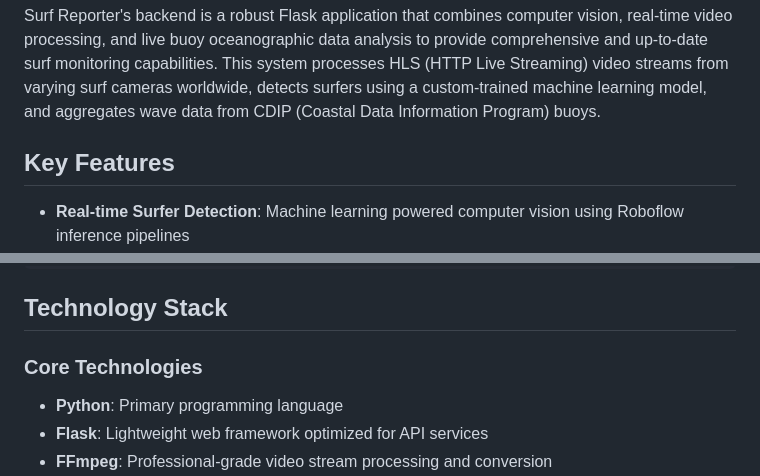
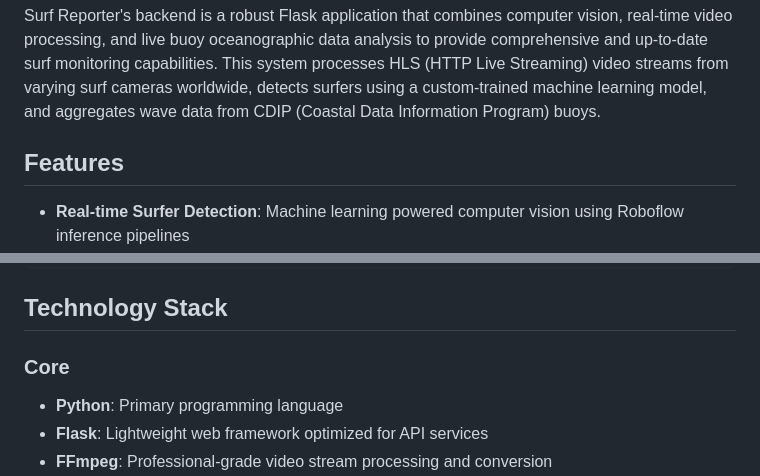
Before and after one commit to RyanFabrick/ML-CV-Surf-Reporter, a Markdown page: backend/README.md, 2 parts joined by grey strips. Rendered like a GitHub page.

Commit message:
Revisions on backend README

```diff
--- a/backend/README.md
+++ b/backend/README.md
@@ -27,7 +27,7 @@ A real-time computer vision system designed and trained for automated surfer det
 
 Surf Reporter's backend is a robust Flask application that combines computer vision, real-time video processing, and live buoy oceanographic data analysis to provide comprehensive and up-to-date surf monitoring capabilities. This system processes HLS (HTTP Live Streaming) video streams from varying surf cameras worldwide, detects surfers using a custom-trained machine learning model, and aggregates wave data from CDIP (Coastal Data Information Program) buoys.
 
-## Key Features
+## Features
 
 - **Real-time Surfer Detection**: Machine learning powered computer vision using Roboflow inference pipelines
 - **Multi-stream Processing**: Concurrent analysis of multiple live surf camera feeds using threading
@@ -85,7 +85,7 @@ Surf Reporter's backend is a robust Flask application that combines computer vis
 
 ## Technology Stack
 
-### Core Technologies
+### Core
 - **Python**: Primary programming language
 - **Flask**: Lightweight web framework optimized for API services
 - **FFmpeg**: Professional-grade video stream processing and conversion
```
